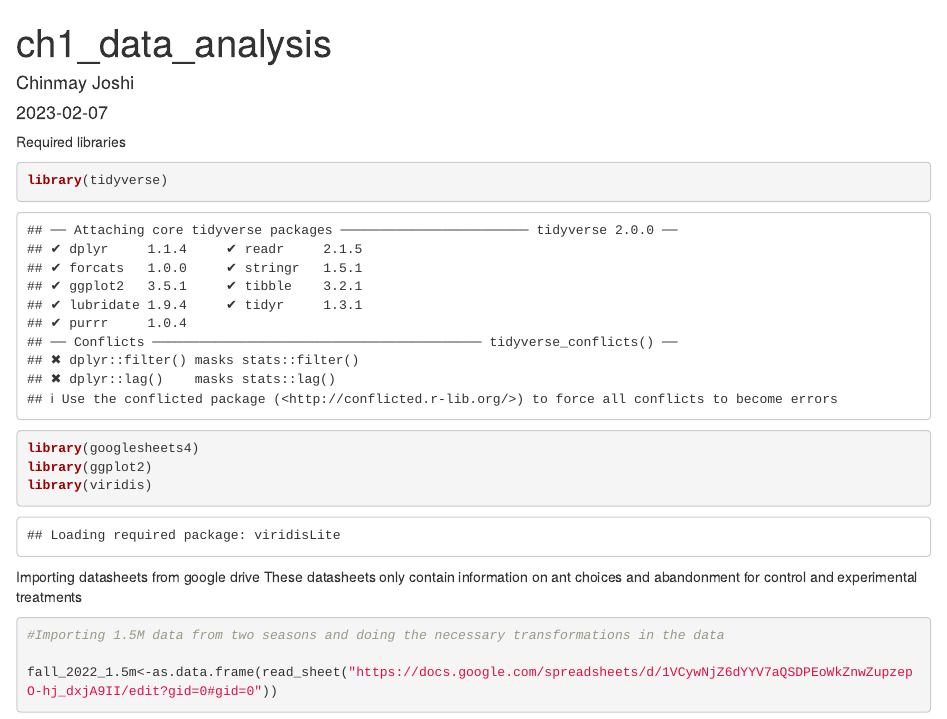
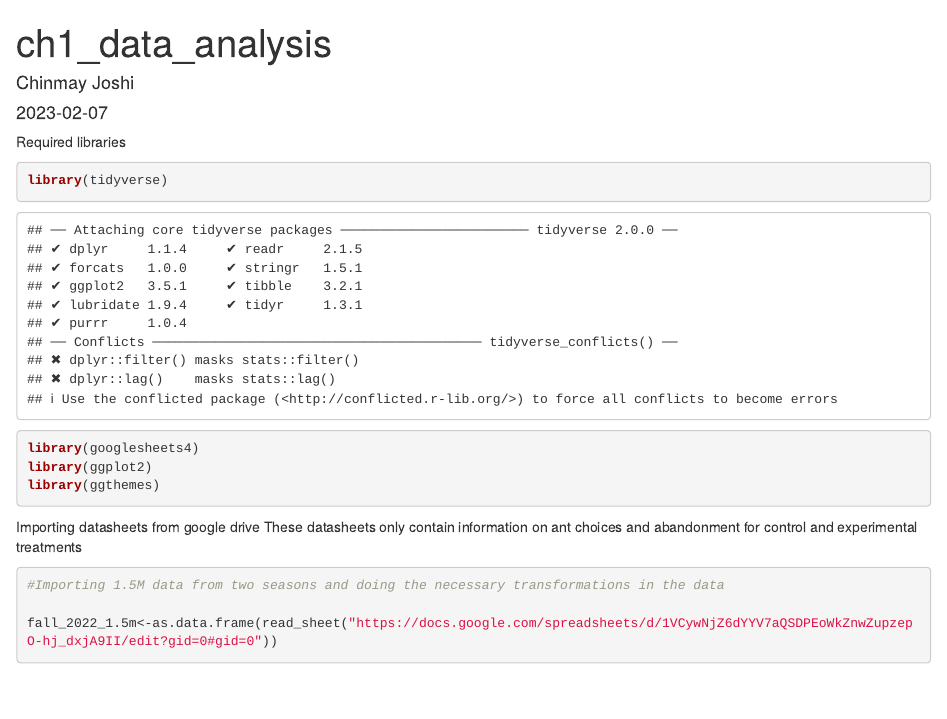
Before and after one commit to chjoshi24/Ch1-robustness-mechanisms-paper-2025, an R Markdown document (ch1_data_analysis.Rmd): the page in a window 1100 px wide, from its top. Rendered offline with R 4.5, knitr and Pandoc, with nearby package versions; some code elsewhere in the file could not run offline.

Commit message:
minor code edits

````diff
--- a/ch1_data_analysis.Rmd
+++ b/ch1_data_analysis.Rmd
@@ -14,7 +14,7 @@ Required libraries
 library(tidyverse)
 library(googlesheets4)
 library(ggplot2)
-library(viridis)
+library(ggthemes)
 ```
 
 Importing datasheets from google drive
````
Also changed, not shown: .RData, ch1_data_analysis.Rmd (1 more changed lines), 1 other file.
